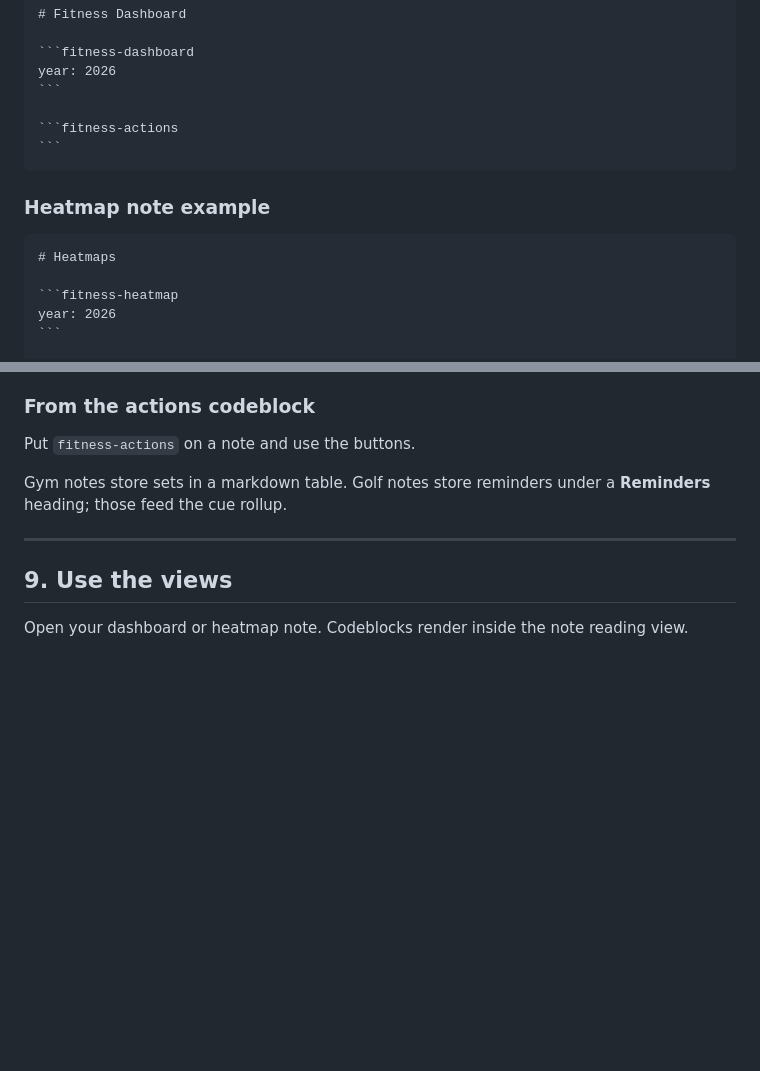
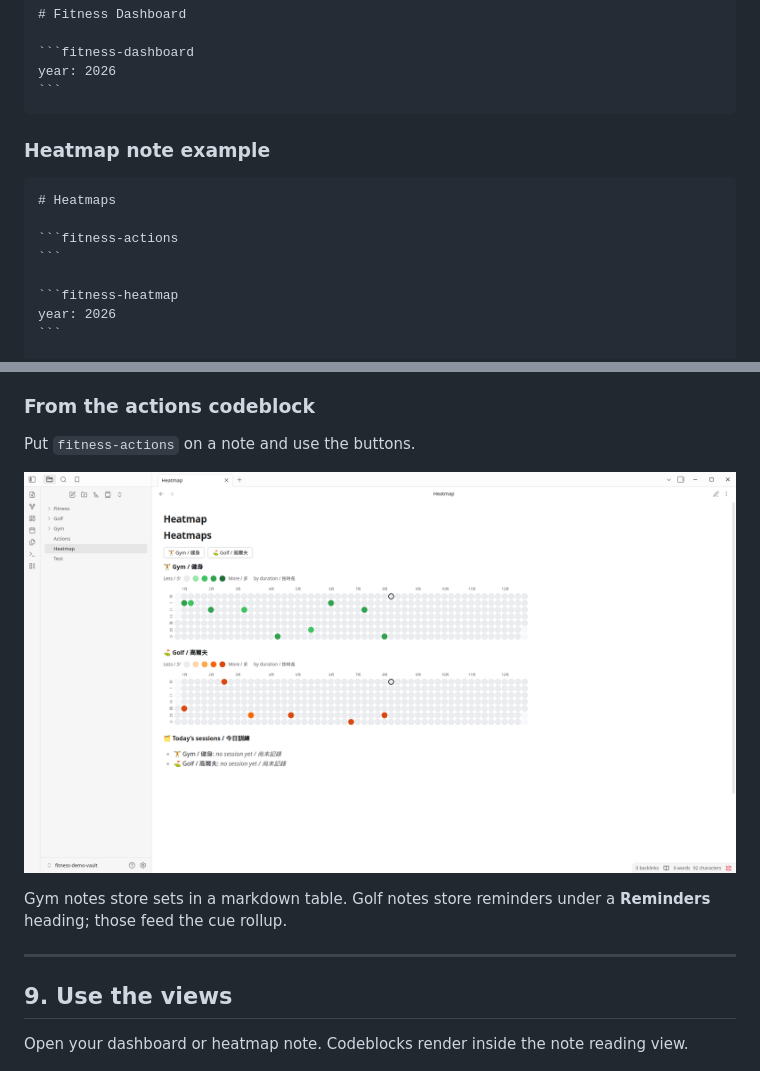
Before and after one commit to justinw0ng/fitness-plugin, a Markdown page: docs/USER_GUIDE.md, 2 parts joined by grey strips. Drawn GitHub-style; pictures changed too: docs/images/fitness-actions.png (added); blank space fills up the shorter version.

`````diff
--- a/docs/USER_GUIDE.md
+++ b/docs/USER_GUIDE.md
@@ -160,15 +160,15 @@ year: 2026
 ```fitness-dashboard
 year: 2026
 ```
-
-```fitness-actions
-```
 ````
 
 ### Heatmap note example
 
 ````markdown
 # Heatmaps
+
+```fitness-actions
+```
 
 ```fitness-heatmap
 year: 2026
@@ -203,6 +203,8 @@ year: 2026
 ### From the actions codeblock
 
 Put `fitness-actions` on a note and use the buttons.
+
+![fitness-actions](./images/fitness-actions.png)
 
 Gym notes store sets in a markdown table. Golf notes store reminders under a **Reminders** heading; those feed the cue rollup.
 
`````
Also changed, not shown: README.md (+2 -2 lines).
